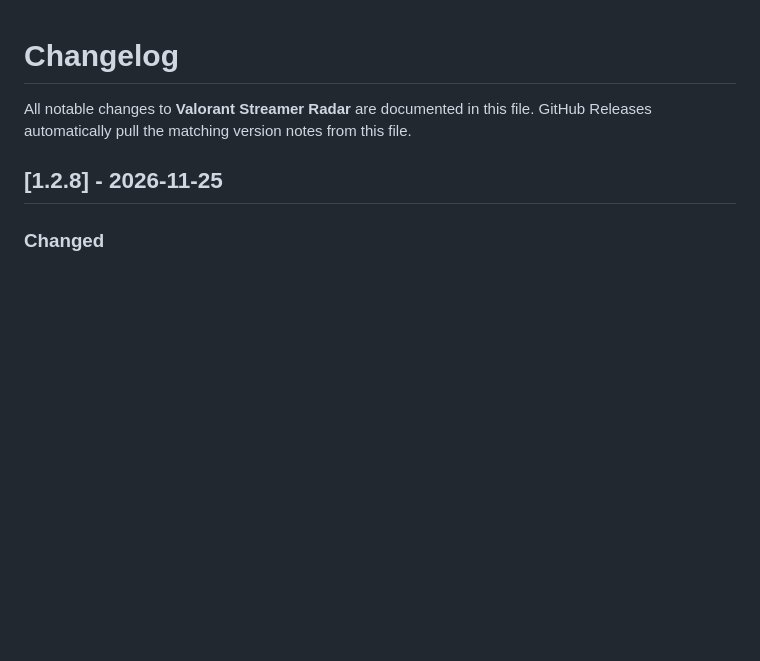
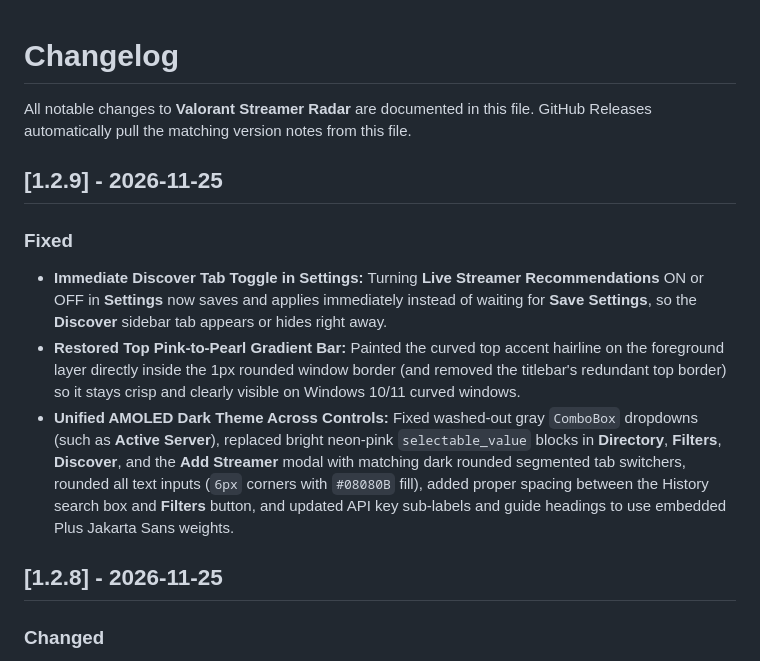
Before and after one commit to svg2709/Valorant-Streamer-Radar, a Markdown page: CHANGELOG.md, the part around the change. Drawn GitHub-style; blank space fills up the shorter version.

```diff
--- a/CHANGELOG.md
+++ b/CHANGELOG.md
@@ -2,6 +2,13 @@
 
 All notable changes to **Valorant Streamer Radar** are documented in this file.
 GitHub Releases automatically pull the matching version notes from this file.
+
+## [1.2.9] - 2026-11-25
+
+### Fixed
+- **Immediate Discover Tab Toggle in Settings:** Turning **Live Streamer Recommendations** ON or OFF in **Settings** now saves and applies immediately instead of waiting for **Save Settings**, so the **Discover** sidebar tab appears or hides right away.
+- **Restored Top Pink-to-Pearl Gradient Bar:** Painted the curved top accent hairline on the foreground layer directly inside the 1px rounded window border (and removed the titlebar's redundant top border) so it stays crisp and clearly visible on Windows 10/11 curved windows.
+- **Unified AMOLED Dark Theme Across Controls:** Fixed washed-out gray `ComboBox` dropdowns (such as **Active Server**), replaced bright neon-pink `selectable_value` blocks in **Directory**, **Filters**, **Discover**, and the **Add Streamer** modal with matching dark rounded segmented tab switchers, rounded all text inputs (`6px` corners with `#08080B` fill), added proper spacing between the History search box and **Filters** button, and updated API key sub-labels and guide headings to use embedded Plus Jakarta Sans weights.
 
 ## [1.2.8] - 2026-11-25
 
```
Also changed, not shown: README.md (+11 -6 lines), public/assets/aistudio/_39375F4D-D958-4A08-A08A-BEA50A36EE98__7537df17.png (added), public/assets/aistudio/_3EE36359-A0C1-4C4C-91F8-9C4A4FCC3466__b058281a.png (added), public/assets/aistudio/_56DC7EBE-0946-479E-9ED7-C1A4CBEA11DA__b29f2588.png (added), public/assets/aistudio/_9D9CA8BF-5309-4765-AA93-A391A2F67831__4de939e4.png (added), 4 other files.
